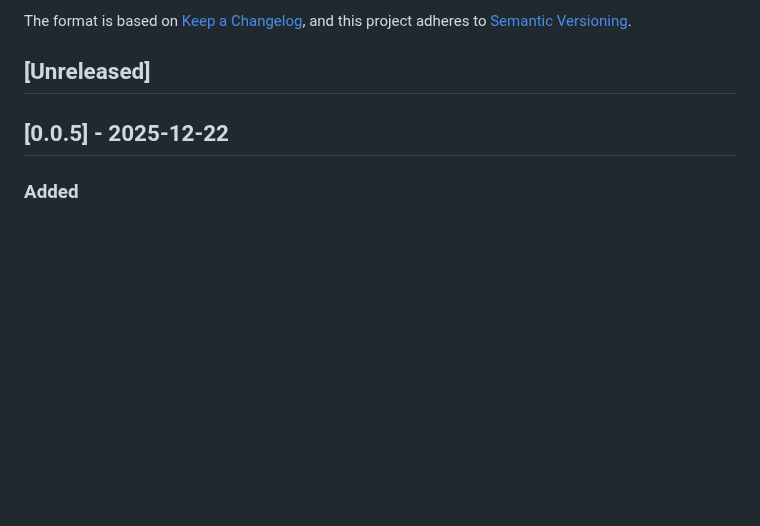
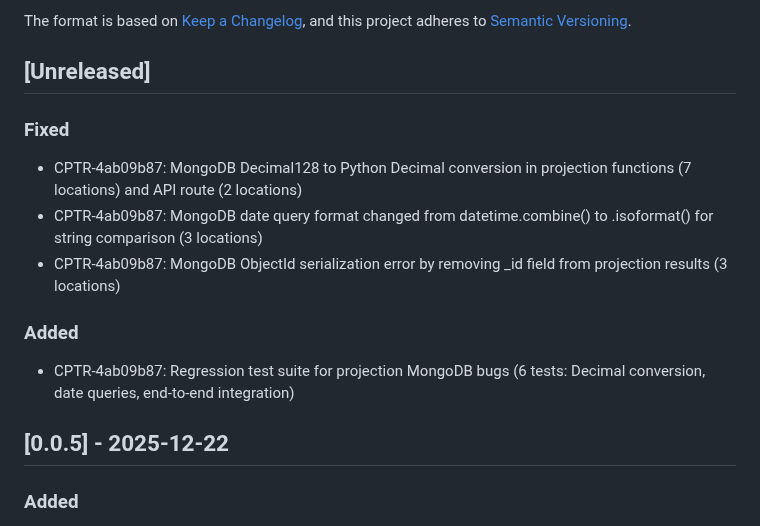
Before and after one commit to edwardselby/chaptr, a Markdown page: CHANGELOG.md, the part around the change. GitHub-like rendering; blank space fills up the shorter version.

Commit message:
CPTR-4ab09b87: Complete Task 4 - Projection endpoint testing and bug fixes
- Fixed 3 critical MongoDB integration bugs
- Created regression test suite (6 tests passing)
- Validated projection endpoint works correctly
- Updated CHANGELOG with bug fixes

Task 4 Status: COMPLETE
Projection phase: 93% complete (3 of 47 tasks remaining)

```diff
--- a/CHANGELOG.md
+++ b/CHANGELOG.md
@@ -7,6 +7,13 @@ and this project adheres to [Semantic Versioning](https://semver.org/spec/v2.0.0
 
 ## [Unreleased]
 
+### Fixed
+- CPTR-4ab09b87: MongoDB Decimal128 to Python Decimal conversion in projection functions (7 locations) and API route (2 locations)
+- CPTR-4ab09b87: MongoDB date query format changed from datetime.combine() to .isoformat() for string comparison (3 locations)
+- CPTR-4ab09b87: MongoDB ObjectId serialization error by removing _id field from projection results (3 locations)
+
+### Added
+- CPTR-4ab09b87: Regression test suite for projection MongoDB bugs (6 tests: Decimal conversion, date queries, end-to-end integration)
 
 ## [0.0.5] - 2025-12-22
 
```
Also changed, not shown: 1 other file.
